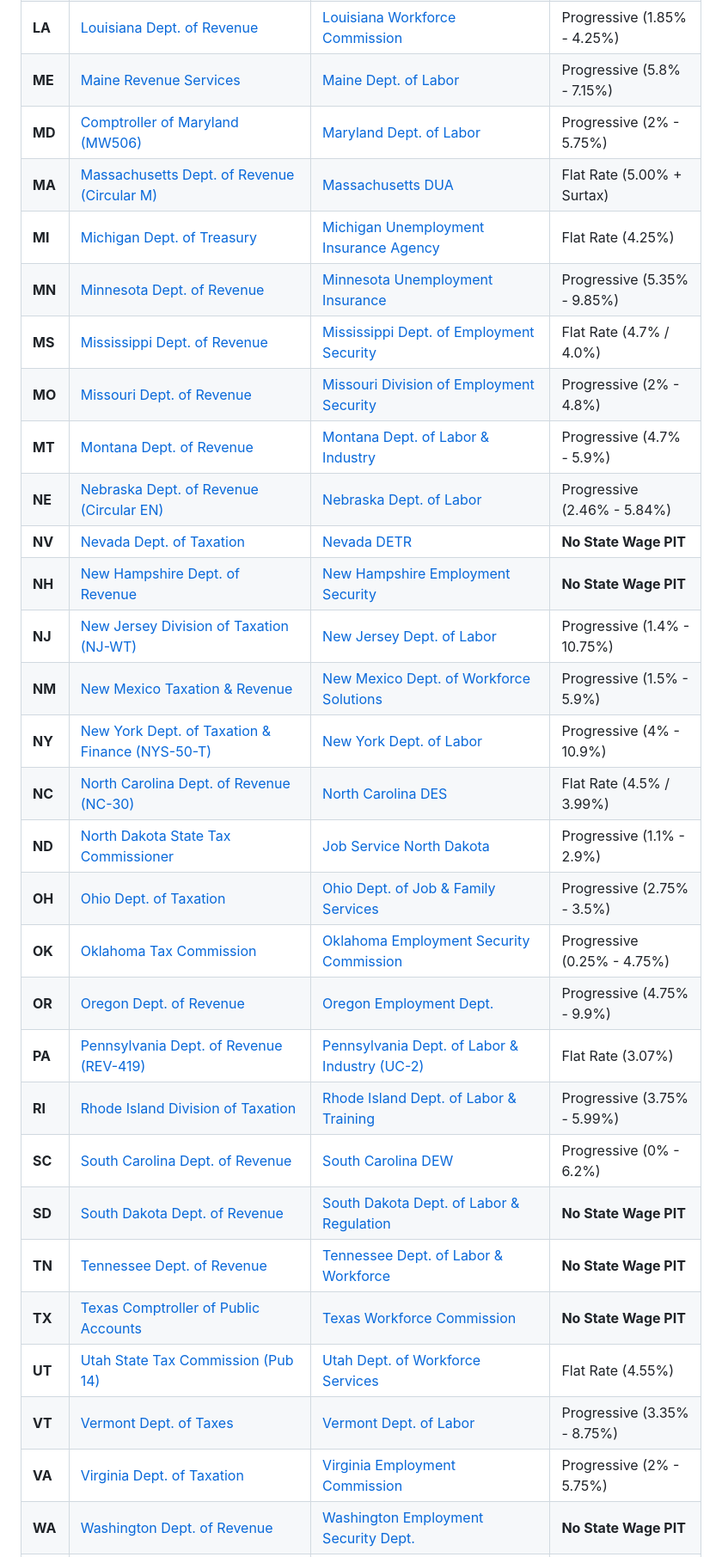
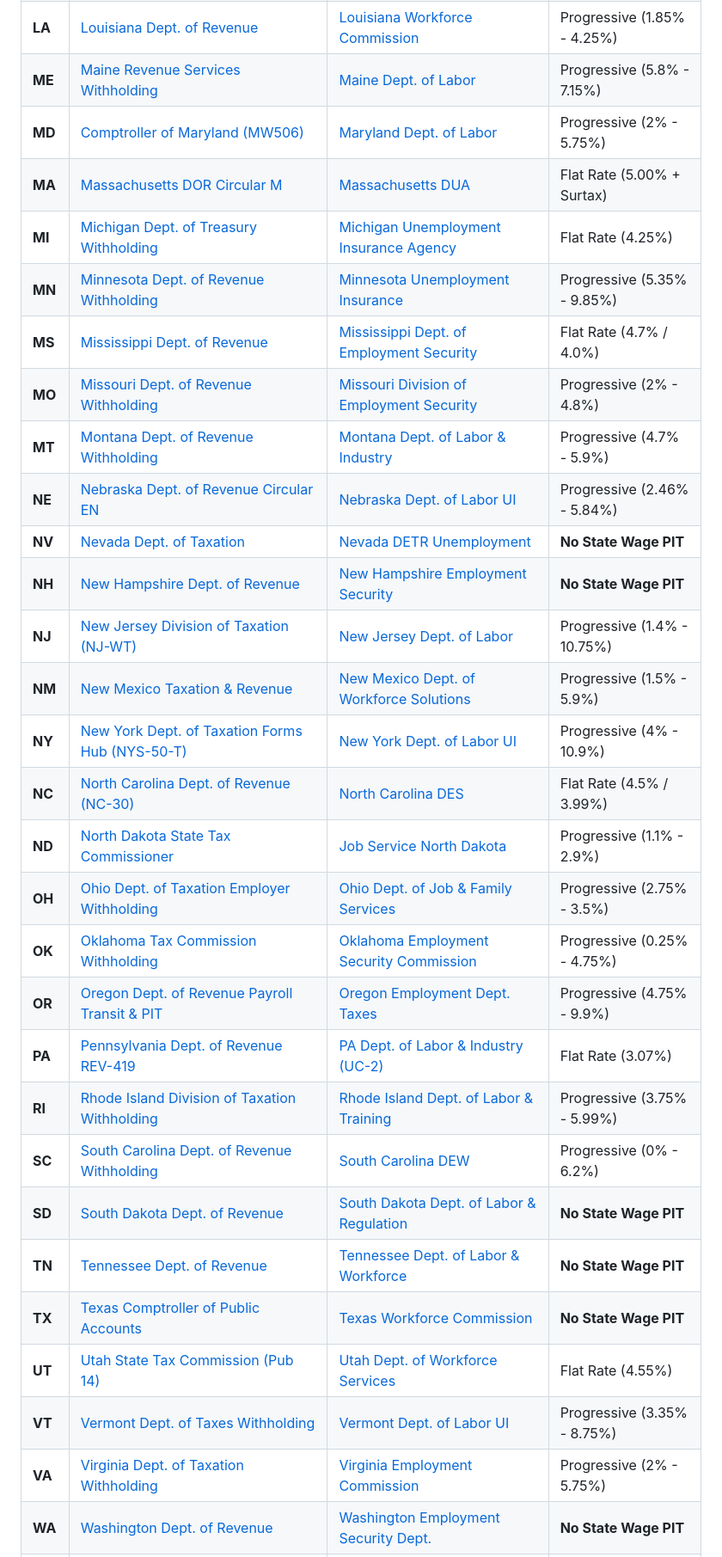
Before and after one commit to evijayan2/tax-rule-packaging-engine, a Markdown page: OFFICIAL_SOURCES_DIRECTORY.md, the part around one of its changes. Shown at 86% size. Drawn GitHub-style.

```diff
--- a/OFFICIAL_SOURCES_DIRECTORY.md
+++ b/OFFICIAL_SOURCES_DIRECTORY.md
@@ -59,32 +74,32 @@ To streamline package authoring, all 50 states and the District of Columbia fall
 | **LA** | [Louisiana Dept. of Revenue](https://revenue.louisiana.gov/WithholdingTax) | [Louisiana Workforce Commission](https://www.laworks.net/Unemployment/UI_Claimants.asp) | Progressive (1.85% - 4.25%) |
-| **ME** | [Maine Revenue Services](https://www.maine.gov/revenue/taxes/withholding-pass-through-entity) | [Maine Dept. of Labor](https://www.maine.gov/labor/unemployment/) | Progressive (5.8% - 7.15%) |
+| **ME** | [Maine Revenue Services Withholding](https://www.maine.gov/revenue/taxes/withholding-pass-through-entity) | [Maine Dept. of Labor](https://www.maine.gov/labor/unemployment/) | Progressive (5.8% - 7.15%) |
 | **MD** | [Comptroller of Maryland (MW506)](https://www.marylandtaxes.gov/business/withholding/index.php) | [Maryland Dept. of Labor](https://www.labor.maryland.gov/employment/uitaxtables.shtml) | Progressive (2% - 5.75%) |
-| **MA** | [Massachusetts Dept. of Revenue (Circular M)](https://www.mass.gov/info-details/massachusetts-withholding-taxes) | [Massachusetts DUA](https://www.mass.gov/orgs/department-of-unemployment-assistance) | Flat Rate (5.00% + Surtax) |
-| **MI** | [Michigan Dept. of Treasury](https://www.michigan.gov/taxes/business-taxes/withholding) | [Michigan Unemployment Insurance Agency](https://www.michigan.gov/leo/bureaus-agencies/uia) | Flat Rate (4.25%) |
-| **MN** | [Minnesota Dept. of Revenue](https://www.revenue.state.mn.us/withholding-tax) | [Minnesota Unemployment Insurance](https://www.uimn.org/employers/) | Progressive (5.35% - 9.85%) |
+| **MA** | [Massachusetts DOR Circular M](https://www.mass.gov/info-details/massachusetts-withholding-taxes) | [Massachusetts DUA](https://www.mass.gov/orgs/department-of-unemployment-assistance) | Flat Rate (5.00% + Surtax) |
+| **MI** | [Michigan Dept. of Treasury Withholding](https://www.michigan.gov/taxes/business-taxes/withholding) | [Michigan Unemployment Insurance Agency](https://www.michigan.gov/leo/bureaus-agencies/uia) | Flat Rate (4.25%) |
+| **MN** | [Minnesota Dept. of Revenue Withholding](https://www.revenue.state.mn.us/withholding-tax) | [Minnesota Unemployment Insurance](https://www.uimn.org/employers/) | Progressive (5.35% - 9.85%) |
 | **MS** | [Mississippi Dept. of Revenue](https://www.dor.ms.gov/business/withholding-tax) | [Mississippi Dept. of Employment Security](https://mdes.ms.gov/employers/unemployment-tax/) | Flat Rate (4.7% / 4.0%) |
-| **MO** | [Missouri Dept. of Revenue](https://dor.mo.gov/taxation/business/tax-types/withholding/) | [Missouri Division of Employment Security](https://labor.mo.gov/des/employers) | Progressive (2% - 4.8%) |
-| **MT** | [Montana Dept. of Revenue](https://mtrevenue.gov/taxes/withholding-tax/) | [Montana Dept. of Labor & Industry](https://dli.mt.gov/employers) | Progressive (4.7% - 5.9%) |
-| **NE** | [Nebraska Dept. of Revenue (Circular EN)](https://revenue.nebraska.gov/businesses/withholding-tax) | [Nebraska Dept. of Labor](https://dol.nebraska.gov/UIBenefits) | Progressive (2.46% - 5.84%) |
-| **NV** | [Nevada Dept. of Taxation](https://tax.nv.gov/) | [Nevada DETR](https://detr.nv.gov/Page/Unemployment_Insurance_for_Employers) | **No State Wage PIT** |
+| **MO** | [Missouri Dept. of Revenue Withholding](https://dor.mo.gov/taxation/business/tax-types/withholding/) | [Missouri Division of Employment Security](https://labor.mo.gov/des/employers) | Progressive (2% - 4.8%) |
+| **MT** | [Montana Dept. of Revenue Withholding](https://mtrevenue.gov/taxes/withholding-tax/) | [Montana Dept. of Labor & Industry](https://dli.mt.gov/employers) | Progressive (4.7% - 5.9%) |
+| **NE** | [Nebraska Dept. of Revenue Circular EN](https://revenue.nebraska.gov/businesses/withholding-tax) | [Nebraska Dept. of Labor UI](https://dol.nebraska.gov/UIBenefits) | Progressive (2.46% - 5.84%) |
+| **NV** | [Nevada Dept. of Taxation](https://tax.nv.gov/) | [Nevada DETR Unemployment](https://detr.nv.gov/Page/Unemployment_Insurance_for_Employers) | **No State Wage PIT** |
 | **NH** | [New Hampshire Dept. of Revenue](https://www.revenue.nh.gov/) | [New Hampshire Employment Security](https://www.nhes.nh.gov/employers/index.htm) | **No State Wage PIT** |
 | **NJ** | [New Jersey Division of Taxation (NJ-WT)](https://www.nj.gov/treasury/taxation/withholding/index.shtml) | [New Jersey Dept. of Labor](https://www.nj.gov/labor/ea/ea_index.html) | Progressive (1.4% - 10.75%) |
 | **NM** | [New Mexico Taxation & Revenue](https://www.tax.newmexico.gov/businesses/wage-withholding-overview/) | [New Mexico Dept. of Workforce Solutions](https://www.dws.state.nm.us/en-us/Employers) | Progressive (1.5% - 5.9%) |
-| **NY** | [New York Dept. of Taxation & Finance (NYS-50-T)](https://www.tax.ny.gov/bus/wt/nys50_t.htm) | [New York Dept. of Labor](https://dol.ny.gov/unemployment-insurance-employers) | Progressive (4% - 10.9%) |
+| **NY** | [New York Dept. of Taxation Forms Hub (NYS-50-T)](https://www.tax.ny.gov/forms/withholding_cur_forms.htm) | [New York Dept. of Labor UI](https://dol.ny.gov/unemployment-insurance-employers) | Progressive (4% - 10.9%) |
 | **NC** | [North Carolina Dept. of Revenue (NC-30)](https://www.ncdor.gov/taxes/withholding-tax) | [North Carolina DES](https://des.nc.gov/employers) | Flat Rate (4.5% / 3.99%) |
 | **ND** | [North Dakota State Tax Commissioner](https://www.tax.nd.gov/tax-types/withholding-tax) | [Job Service North Dakota](https://www.jobsnd.com/unemployment-employers) | Progressive (1.1% - 2.9%) |
-| **OH** | [Ohio Dept. of Taxation](https://tax.ohio.gov/business/ohio-business-taxes/employer-withholding) | [Ohio Dept. of Job & Family Services](https://jfs.ohio.gov/job-services-and-unemployment) | Progressive (2.75% - 3.5%) |
-| **OK** | [Oklahoma Tax Commission](https://oklahoma.gov/tax/businesses/withholding-tax.html) | [Oklahoma Employment Security Commission](https://oklahoma.gov/oesc/employers.html) | Progressive (0.25% - 4.75%) |
-| **OR** | [Oregon Dept. of Revenue](https://www.oregon.gov/dor/programs/businesses/Pages/payroll.aspx) | [Oregon Employment Dept.](https://www.oregon.gov/employ/businesses/taxes/pages/default.aspx) | Progressive (4.75% - 9.9%) |
-| **PA** | [Pennsylvania Dept. of Revenue (REV-419)](https://www.revenue.pa.gov/FormsandPublications/FormsforBusinesses/EmployerWithholding/Documents/rev-419.pdf) | [Pennsylvania Dept. of Labor & Industry (UC-2)](https://www.uc.pa.gov/employers-uc-services-taxes/Pages/default.aspx) | Flat Rate (3.07%) |
-| **RI** | [Rhode Island Division of Taxation](https://tax.ri.gov/tax-sections/withholding-tax) | [Rhode Island Dept. of Labor & Training](https://dlt.ri.gov/employers/unemployment-insurance) | Progressive (3.75% - 5.99%) |
-| **SC** | [South Carolina Dept. of Revenue](https://dor.sc.gov/tax/withholding) | [South Carolina DEW](https://dew.sc.gov/employers/unemployment-insurance-taxes) | Progressive (0% - 6.2%) |
+| **OH** | [Ohio Dept. of Taxation Employer Withholding](https://tax.ohio.gov/) | [Ohio Dept. of Job & Family Services](https://jfs.ohio.gov/) | Progressive (2.75% - 3.5%) |
+| **OK** | [Oklahoma Tax Commission Withholding](https://oklahoma.gov/tax/businesses/withholding-tax.html) | [Oklahoma Employment Security Commission](https://oklahoma.gov/oesc/employers.html) | Progressive (0.25% - 4.75%) |
+| **OR** | [Oregon Dept. of Revenue Payroll Transit & PIT](https://www.oregon.gov/dor/programs/businesses/Pages/payroll.aspx) | [Oregon Employment Dept. Taxes](https://www.oregon.gov/employ/businesses/taxes/pages/default.aspx) | Progressive (4.75% - 9.9%) |
+| **PA** | [Pennsylvania Dept. of Revenue REV-419](https://www.revenue.pa.gov/FormsandPublications/FormsforBusinesses/EmployerWithholding/Documents/rev-419.pdf) | [PA Dept. of Labor & Industry (UC-2)](https://www.uc.pa.gov/employers-uc-services-taxes/Pages/default.aspx) | Flat Rate (3.07%) |
+| **RI** | [Rhode Island Division of Taxation Withholding](https://tax.ri.gov/tax-sections/withholding-tax) | [Rhode Island Dept. of Labor & Training](https://dlt.ri.gov/employers/unemployment-insurance) | Progressive (3.75% - 5.99%) |
+| **SC** | [South Carolina Dept. of Revenue Withholding](https://dor.sc.gov/tax/withholding) | [South Carolina DEW](https://dew.sc.gov/employers/unemployment-insurance-taxes) | Progressive (0% - 6.2%) |
 | **SD** | [South Dakota Dept. of Revenue](https://dor.sd.gov/) | [South Dakota Dept. of Labor & Regulation](https://dlr.sd.gov/ra/employers.aspx) | **No State Wage PIT** |
 | **TN** | [Tennessee Dept. of Revenue](https://www.tn.gov/revenue.html) | [Tennessee Dept. of Labor & Workforce](https://www.tn.gov/workforce/employers.html) | **No State Wage PIT** |
 | **TX** | [Texas Comptroller of Public Accounts](https://comptroller.texas.gov/) | [Texas Workforce Commission](https://www.twc.texas.gov/businesses/unemployment-tax) | **No State Wage PIT** |
 | **UT** | [Utah State Tax Commission (Pub 14)](https://tax.utah.gov/withholding) | [Utah Dept. of Workforce Services](https://jobs.utah.gov/ui/employer/) | Flat Rate (4.55%) |
-| **VT** | [Vermont Dept. of Taxes](https://tax.vermont.gov/business/withholding) | [Vermont Dept. of Labor](https://labor.vermont.gov/unemployment-insurance/employers) | Progressive (3.35% - 8.75%) |
-| **VA** | [Virginia Dept. of Taxation](https://www.tax.virginia.gov/withholding-tax) | [Virginia Employment Commission](https://www.vec.virginia.gov/employers) | Progressive (2% - 5.75%) |
+| **VT** | [Vermont Dept. of Taxes Withholding](https://tax.vermont.gov/business/withholding) | [Vermont Dept. of Labor UI](https://labor.vermont.gov/unemployment-insurance/employers) | Progressive (3.35% - 8.75%) |
+| **VA** | [Virginia Dept. of Taxation Withholding](https://www.tax.virginia.gov/withholding-tax) | [Virginia Employment Commission](https://www.vec.virginia.gov/employers) | Progressive (2% - 5.75%) |
 | **WA** | [Washington Dept. of Revenue](https://dor.wa.gov/) | [Washington Employment Security Dept.](https://esd.wa.gov/employer-taxes) | **No State Wage PIT** |
 | **WV** | [West Virginia State Tax Dept.](https://tax.wv.gov/Business/WithholdingTax/Pages/WithholdingTax.aspx) | [WorkForce West Virginia](https://workforcewv.org/employers/) | Progressive (2.36% - 5.12%) |
 | **WI** | [Wisconsin Dept. of Revenue (Pub W-166)](https://www.revenue.wi.gov/Pages/HTML/withholding.aspx) | [Wisconsin Dept. of Workforce Development](https://dwd.wisconsin.gov/uitax/) | Progressive (3.5% - 7.65%) |
```
Also changed, not shown: other parts of OFFICIAL_SOURCES_DIRECTORY.md (+71 -77 lines).
